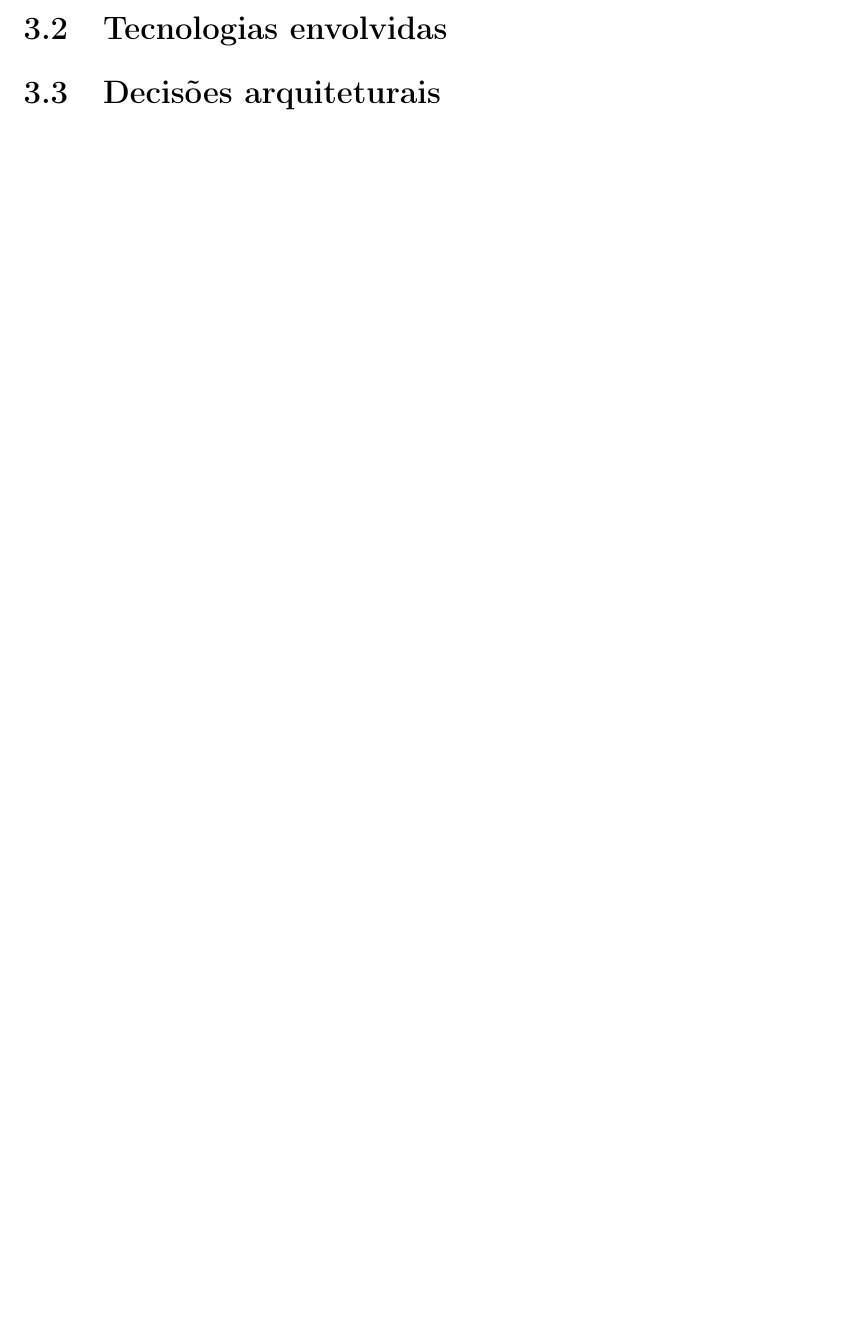
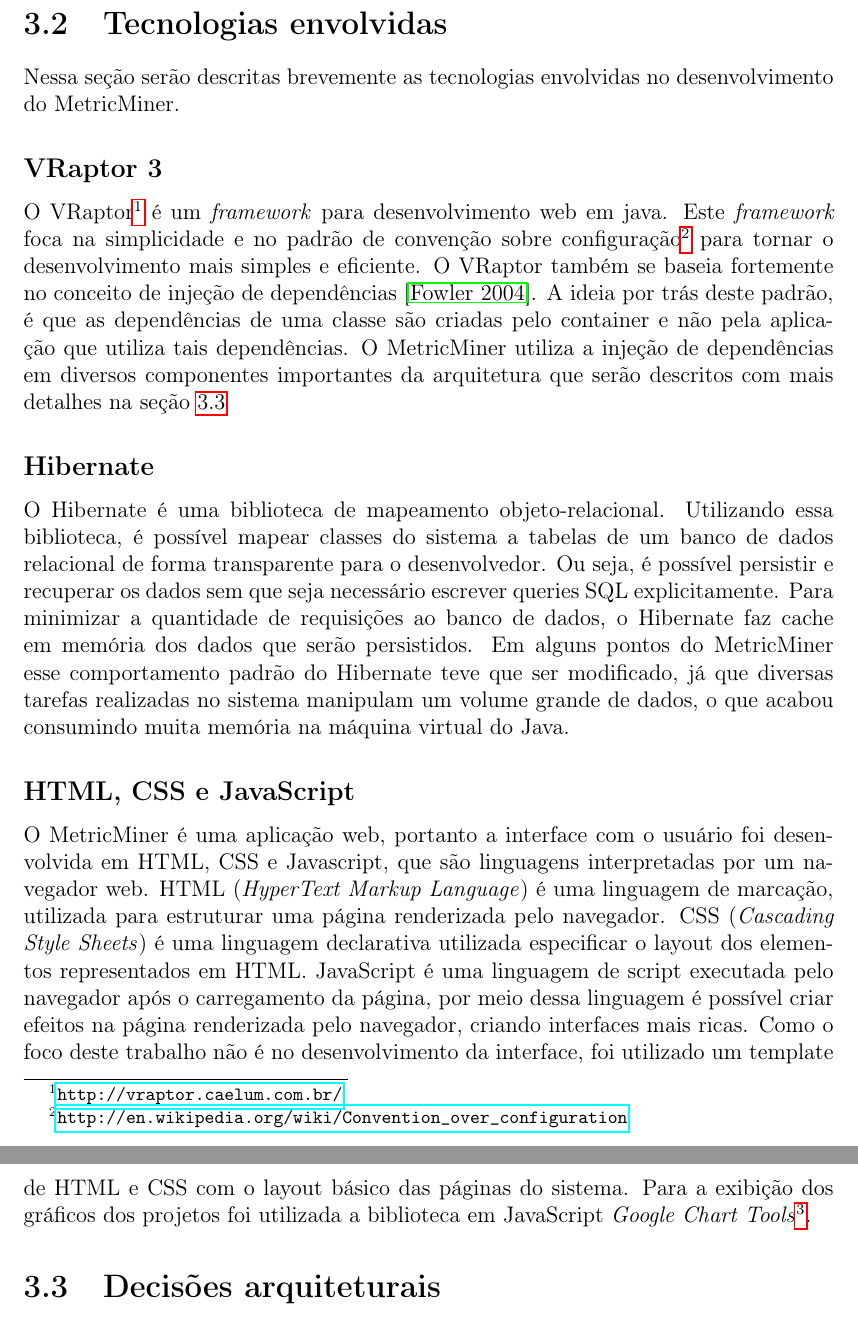
Before and after one commit to csokol/tcc-ime-usp, a LaTeX book (monografia.tex): part of page 11 of 20 before the commit and two parts of pages 14 and 15 of 22 after it, the two joined at a grey line, cut so that both start at the same text, the shorter picture padded with empty space. Compiled offline with pdfLaTeX.

Commit message:
tecnologias

```diff
--- a/monografia.tex
+++ b/monografia.tex
@@ -312,7 +316,35 @@
+        Nessa seção serão descritas brevemente as tecnologias envolvidas no desenvolvimento do MetricMiner.
+
+        \subsection*{VRaptor 3}
+            O VRaptor\footnote{\url{http://vraptor.caelum.com.br/}} é um \textit{framework} para desenvolvimento
+            web em java. Este \textit{framework} foca na simplicidade e no padrão de convenção sobre
+            configuração\footnote{\url{http://en.wikipedia.org/wiki/Convention_over_configuration}} para tornar o
+            desenvolvimento mais simples e eficiente. O VRaptor também se baseia fortemente no conceito de injeção
+            de dependências \cite{fowlerdi}. A ideia por trás deste padrão, é que as dependências de uma classe
+            são criadas pelo container e não pela aplicação que utiliza tais dependências. O MetricMiner utiliza a
+            injeção de dependências em diversos componentes importantes da arquitetura que serão descritos com
+            mais detalhes na seção \ref{sc:arquitetura}
+
+        \subsection*{Hibernate}
+            O Hibernate é uma biblioteca de mapeamento objeto-relacional. Utilizando essa biblioteca, é possível
+            mapear classes do sistema a tabelas de um banco de dados relacional de forma transparente para o
+            desenvolvedor. Ou seja, é possível persistir e recuperar os dados sem que seja necessário escrever
+            queries SQL explicitamente. Para minimizar a  quantidade de requisições ao banco de dados, o Hibernate
+            faz cache em memória dos dados que serão persistidos. Em alguns pontos do MetricMiner esse
+            comportamento padrão do Hibernate teve que ser modificado, já que diversas tarefas realizadas no
+            sistema manipulam um volume grande de dados, o que acabou consumindo muita memória na máquina virtual
+            do Java.
+
+        \subsection*{HTML, CSS e JavaScript}
+            O MetricMiner é uma aplicação web, portanto a interface com o usuário foi desenvolvida em HTML, CSS e Javascript, que são linguagens interpretadas por um navegador web. HTML (\textit{HyperText Markup Language}) é uma linguagem de marcação, utilizada para estruturar uma página renderizada pelo navegador. CSS (\textit{Cascading Style Sheets}) é uma linguagem declarativa utilizada especificar o layout dos elementos representados em HTML. JavaScript é uma linguagem de script executada pelo navegador após o carregamento da página, por meio dessa linguagem é possível criar efeitos na página renderizada pelo navegador, criando interfaces mais ricas. Como o foco deste trabalho não é no desenvolvimento da interface, foi utilizado um template de HTML e CSS com o layout básico das páginas do sistema. Para a exibição dos gráficos dos projetos foi utilizada a biblioteca em JavaScript \textit{Google Chart Tools}\footnote{https://developers.google.com/chart/}.
 
     \section{Decisões arquiteturais} \label{sc:arquitetura}
 
+    %% destacar: TaskRunner, RunnableTask, RunnableTaskFactory, Metric, MetricFactory
+
     \section{Estendendo e contribuindo com o projeto}
+
+    %% nova métrica, nova métrica pós processamento, novos scv, novas tasks em geral
 
 \chapter{Avaliação da ferramenta} \label{ch:avaliacao}
 
```
Also changed, not shown: monografia.bib (+7 -0 lines), monografia.tex (18 more changed lines).
